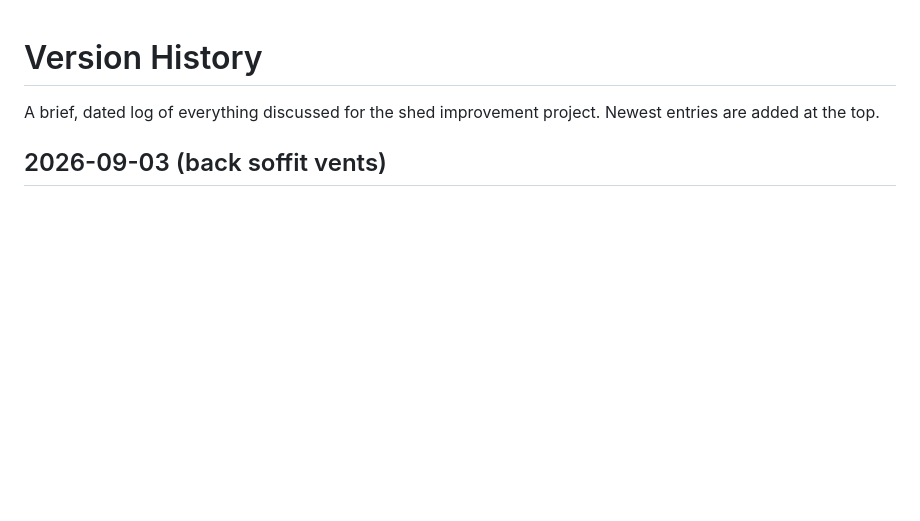
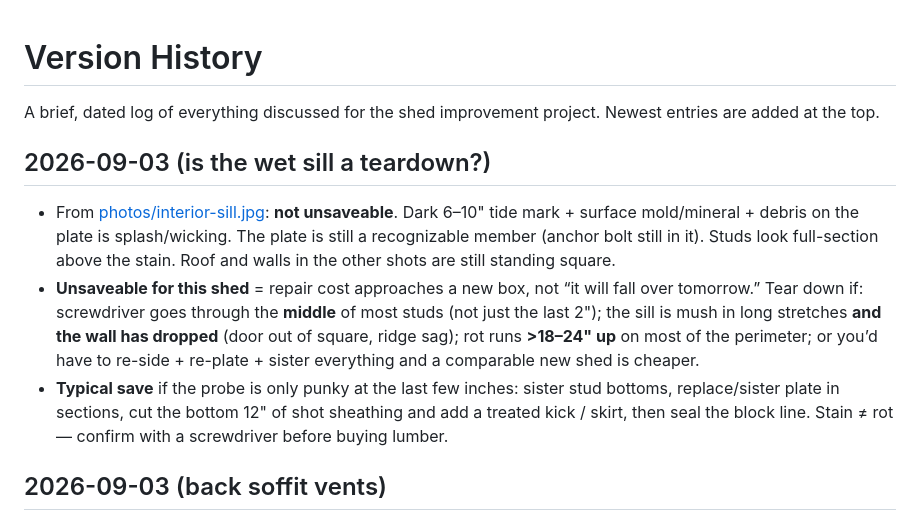
Before and after one commit to jplineb/Outside-Shed-Project, a Markdown page: NOTES.md, the part around the change. Rendered like a GitHub page; blank space fills up the shorter version.

Commit message:
Note that the stained sill looks saveable, not a teardown.
Unsaveable here means the repair approaches a new shed: mush plate
with a dropped wall, or rot well up most studs. Stain alone is not that.

Co-authored-by: John Lineberger <jplineb@users.noreply.github.com>

```diff
--- a/NOTES.md
+++ b/NOTES.md
@@ -1,6 +1,11 @@
 # Version History
 
 A brief, dated log of everything discussed for the shed improvement project. Newest entries are added at the top.
+
+## 2026-09-03 (is the wet sill a teardown?)
+- From [photos/interior-sill.jpg](photos/interior-sill.jpg): **not unsaveable**. Dark 6–10" tide mark + surface mold/mineral + debris on the plate is splash/wicking. The plate is still a recognizable member (anchor bolt still in it). Studs look full-section above the stain. Roof and walls in the other shots are still standing square.
+- **Unsaveable for this shed** = repair cost approaches a new box, not “it will fall over tomorrow.” Tear down if: screwdriver goes through the **middle** of most studs (not just the last 2"); the sill is mush in long stretches **and the wall has dropped** (door out of square, ridge sag); rot runs **>18–24" up** on most of the perimeter; or you’d have to re-side + re-plate + sister everything and a comparable new shed is cheaper.
+- **Typical save** if the probe is only punky at the last few inches: sister stud bottoms, replace/sister plate in sections, cut the bottom 12" of shot sheathing and add a treated kick / skirt, then seal the block line. Stain ≠ rot — confirm with a screwdriver before buying lumber.
 
 ## 2026-09-03 (back soffit vents)
 - New shot: [photos/exterior-back.jpg](photos/exterior-back.jpg). Back eave has **two rectangular louvered soffit vents**. Front gutter/eave side has **none**.
```
Also changed, not shown: README.md (+1 -1 lines).
